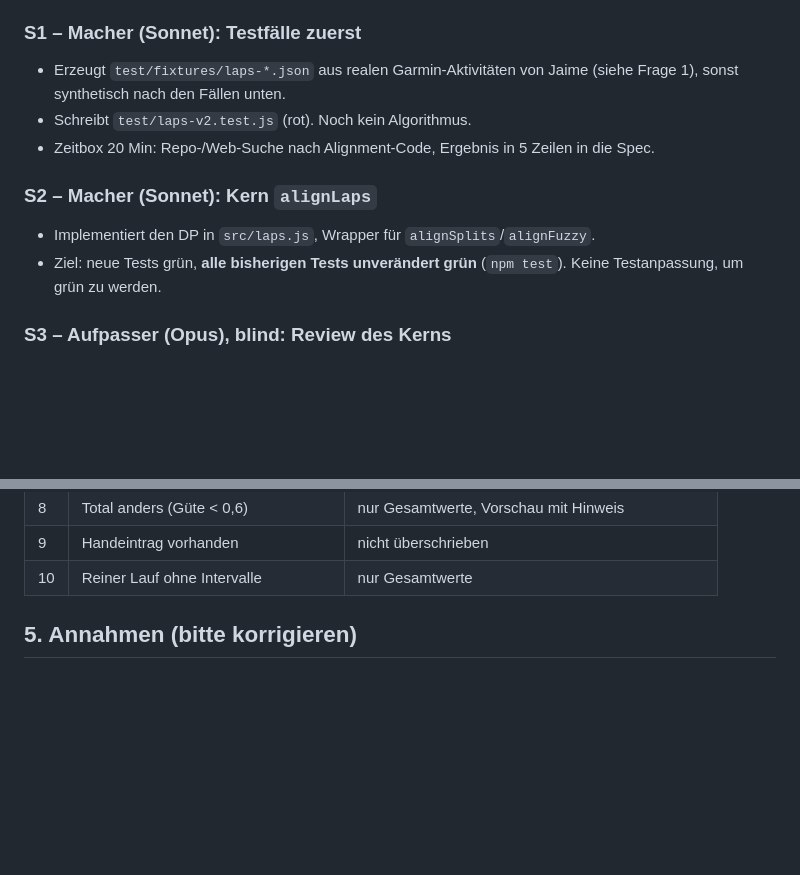
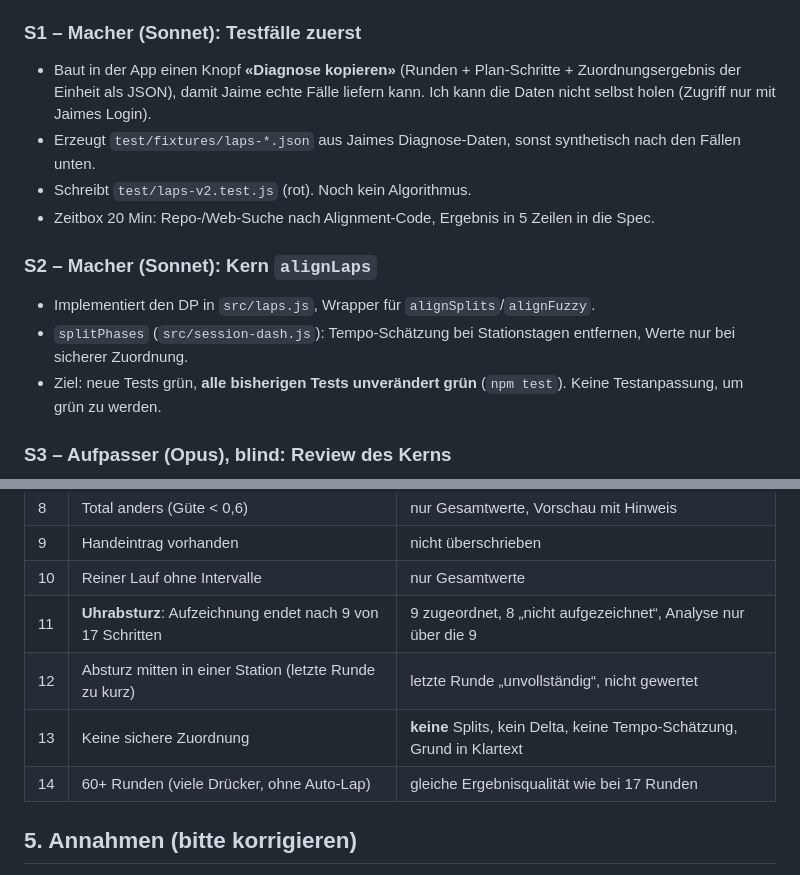
Before and after one commit to jaimeimhof8-dot/Baselsub60, a Markdown page: PLAN_RUNDENUEBERNAHME_V2.md, 2 parts joined by grey strips. Rendered like a GitHub page; blank space fills up the shorter version.

```diff
--- a/PLAN_RUNDENUEBERNAHME_V2.md
+++ b/PLAN_RUNDENUEBERNAHME_V2.md
@@ -46,12 +64,14 @@ Regel: **Aufpasser (Opus)** schreibt nie Produktivcode, **Macher (Sonnet)** schr
 - **Stopp: Jaime bestätigt die Spezifikation.**
 
 ### S1 – Macher (Sonnet): Testfälle zuerst
-- Erzeugt `test/fixtures/laps-*.json` aus realen Garmin-Aktivitäten von Jaime (siehe Frage 1), sonst synthetisch nach den Fällen unten.
+- Baut in der App einen Knopf **«Diagnose kopieren»** (Runden + Plan-Schritte + Zuordnungsergebnis der Einheit als JSON), damit Jaime echte Fälle liefern kann. Ich kann die Daten nicht selbst holen (Zugriff nur mit Jaimes Login).
+- Erzeugt `test/fixtures/laps-*.json` aus Jaimes Diagnose-Daten, sonst synthetisch nach den Fällen unten.
 - Schreibt `test/laps-v2.test.js` (rot). Noch kein Algorithmus.
 - Zeitbox 20 Min: Repo-/Web-Suche nach Alignment-Code, Ergebnis in 5 Zeilen in die Spec.
 
 ### S2 – Macher (Sonnet): Kern `alignLaps`
 - Implementiert den DP in `src/laps.js`, Wrapper für `alignSplits`/`alignFuzzy`.
+- `splitPhases` (`src/session-dash.js`): Tempo-Schätzung bei Stationstagen entfernen, Werte nur bei sicherer Zuordnung.
 - Ziel: neue Tests grün, **alle bisherigen Tests unverändert grün** (`npm test`). Keine Testanpassung, um grün zu werden.
 
 ### S3 – Aufpasser (Opus), blind: Review des Kerns
@@ -83,6 +103,10 @@ Regel: **Aufpasser (Opus)** schreibt nie Produktivcode, **Macher (Sonnet)** schr
 | 8 | Total anders (Güte < 0,6) | nur Gesamtwerte, Vorschau mit Hinweis |
 | 9 | Handeintrag vorhanden | nicht überschrieben |
 | 10 | Reiner Lauf ohne Intervalle | nur Gesamtwerte |
+| 11 | **Uhrabsturz**: Aufzeichnung endet nach 9 von 17 Schritten | 9 zugeordnet, 8 „nicht aufgezeichnet“, Analyse nur über die 9 |
+| 12 | Absturz mitten in einer Station (letzte Runde zu kurz) | letzte Runde „unvollständig“, nicht gewertet |
+| 13 | Keine sichere Zuordnung | **keine** Splits, kein Delta, keine Tempo-Schätzung, Grund in Klartext |
+| 14 | 60+ Runden (viele Drücker, ohne Auto-Lap) | gleiche Ergebnisqualität wie bei 17 Runden |
 
 ## 5. Annahmen (bitte korrigieren)
 
```
Also changed, not shown: other parts of PLAN_RUNDENUEBERNAHME_V2.md (+24 -4 lines).
